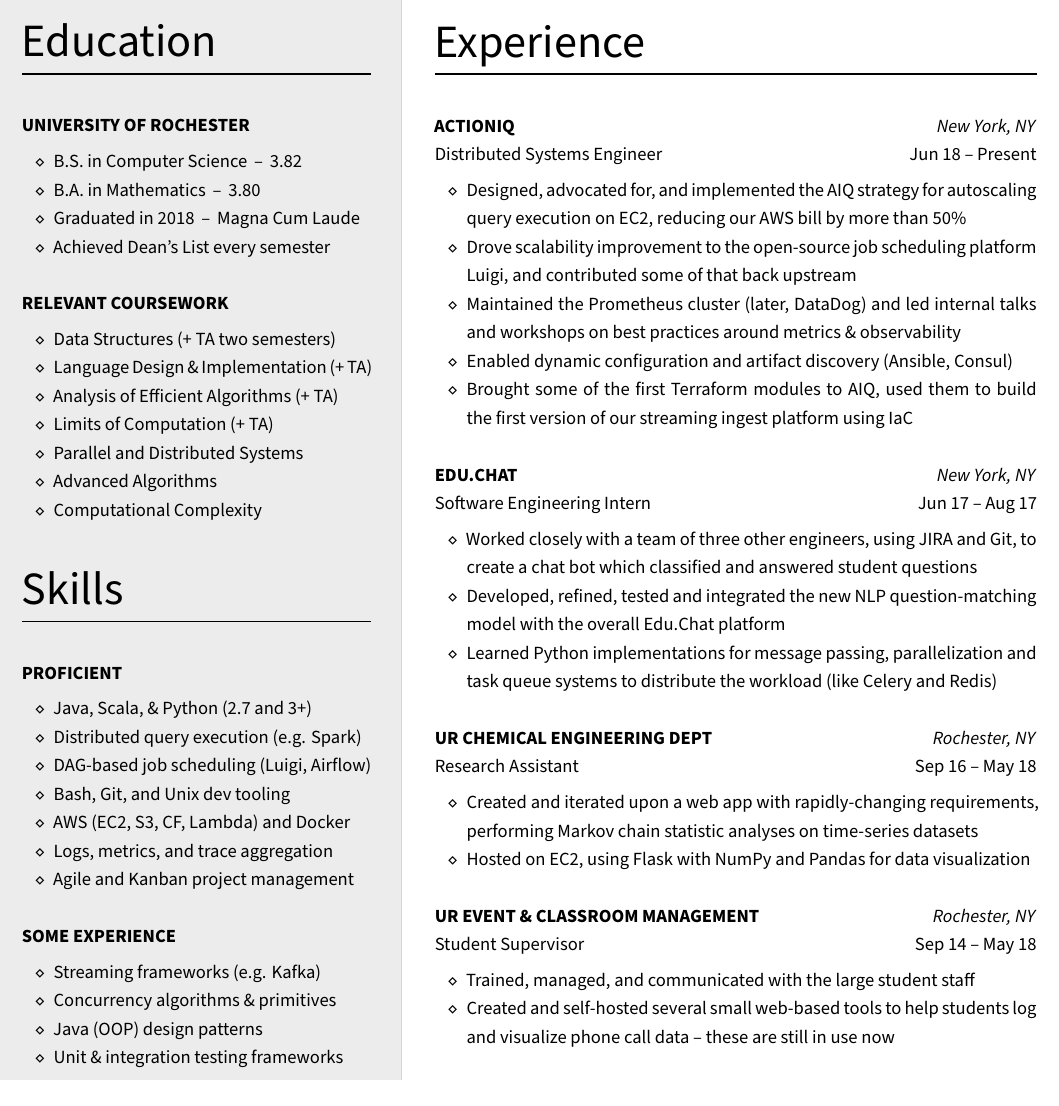
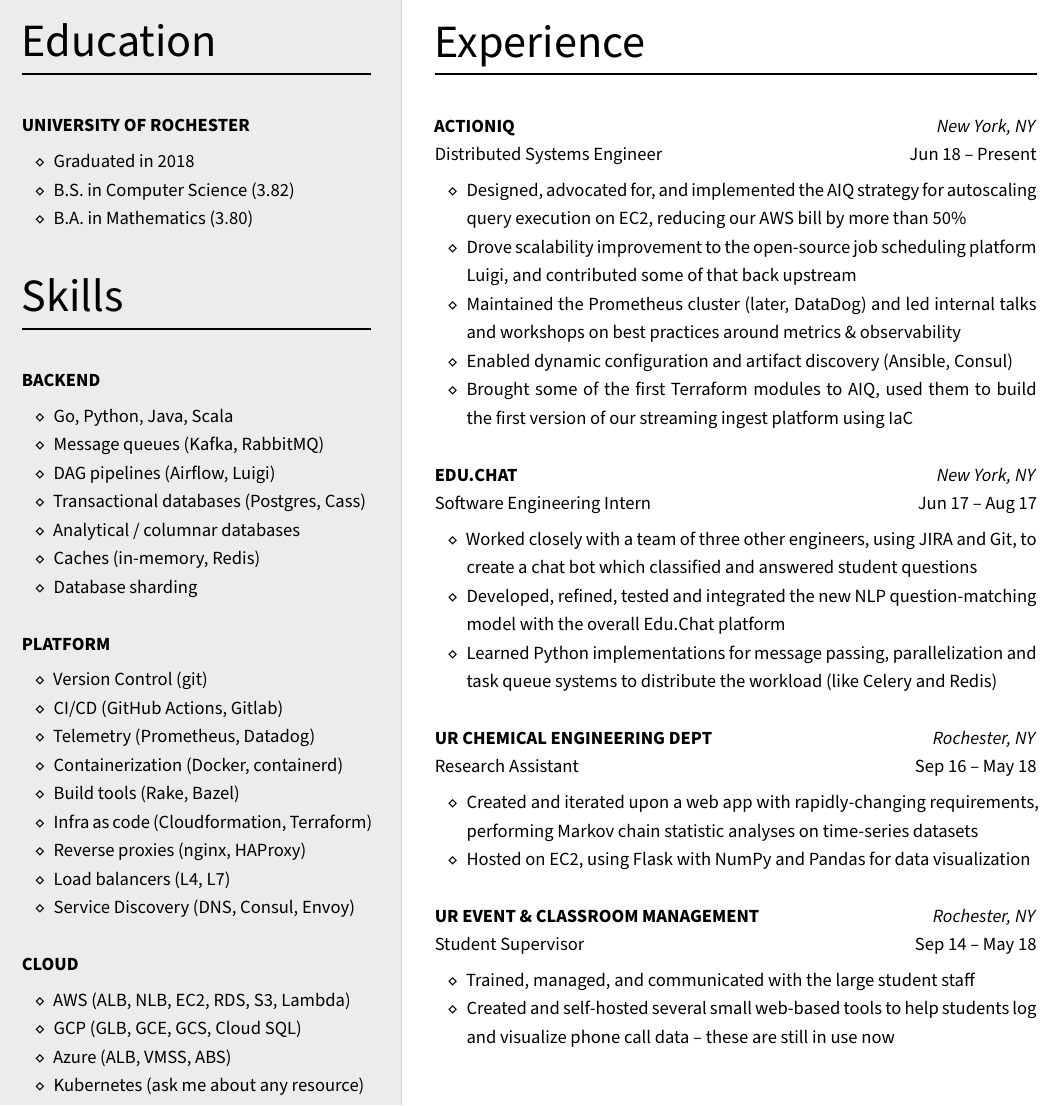
Before and after one commit to pickledish/resume, a LaTeX CV (Resume.tex): part of the page, cut so that both start at the same text. Compiled offline with XeLaTeX.

Commit message:
update skills sidebar

```diff
--- a/Resume.tex
+++ b/Resume.tex
@@ -38,42 +38,43 @@
 		\noindent\rule{\textwidth}{1pt}\\ \\
 		\textbf{UNIVERSITY OF ROCHESTER}
 		\begin{itemize} [noitemsep,topsep=4pt]
-			\item B.S. in Computer Science \,--\, 3.82
-			\item B.A. in Mathematics \,--\, 3.80
-			\item Graduated in 2018 \,--\, Magna Cum Laude
-			\item Achieved Dean's List every semester
-		\end{itemize}
-		\vspace*{12pt}
-		\textbf{RELEVANT COURSEWORK}
-		\begin{itemize} [noitemsep,topsep=4pt]
-			\item Data Structures (+ TA two semesters)
-			\item Language Design \& Implementation (+ TA)
-			\item Analysis of Efficient Algorithms (+ TA)
-			\item Limits of Computation (+ TA)
-			\item Parallel and Distributed Systems
-			\item Advanced Algorithms
-			\item Computational Complexity
+			\item Graduated in 2018
+			\item B.S. in Computer Science (3.82)
+			\item B.A. in Mathematics (3.80)
 		\end{itemize}
 		\vspace*{24pt}
 		{\Huge{Skills}}\\[-6pt]
 		\noindent\rule{\textwidth}{1pt}\\ \\
-		\textbf{PROFICIENT}
+		\textbf{BACKEND}
 		\begin{itemize} [noitemsep,topsep=4pt]
-			\item Java, Scala, \& Python (2.7 and 3+)
-			\item Distributed query execution (e.g. Spark)
-			\item DAG-based job scheduling (Luigi, Airflow)
-			\item Bash, Git, and Unix dev tooling
-			\item AWS (EC2, S3, CF, Lambda) and Docker
-			\item Logs, metrics, and trace aggregation
-			\item Agile and Kanban project management
+			\item Go, Python, Java, Scala
+			\item Message queues (Kafka, RabbitMQ)
+			\item DAG pipelines (Airflow, Luigi)
+			\item Transactional databases (Postgres, Cass)
+			\item Analytical / columnar databases
+			\item Caches (in-memory, Redis)
+			\item Database sharding
 		\end{itemize}
 		\vspace*{12pt}
-		\textbf{SOME EXPERIENCE}
+		\textbf{PLATFORM}
 		\begin{itemize} [noitemsep,topsep=4pt]
-			\item Streaming frameworks (e.g. Kafka)
-			\item Concurrency algorithms \& primitives
-			\item Java (OOP) design patterns
-			\item Unit \& integration testing frameworks
+			\item Version Control (git)
+			\item CI/CD (GitHub Actions, Gitlab)
+			\item Telemetry (Prometheus, Datadog)
+			\item Containerization (Docker, containerd)
+			\item Build tools (Rake, Bazel)
+			\item Infra as code (Cloudformation, Terraform)
+			\item Reverse proxies (nginx, HAProxy)
+			\item Load balancers (L4, L7)
+			\item Service Discovery (DNS, Consul, Envoy)
+		\end{itemize}
+		\vspace*{12pt}
+		\textbf{CLOUD}
+		\begin{itemize} [noitemsep,topsep=4pt]
+			\item AWS (ALB, NLB, EC2, RDS, S3, Lambda)
+			\item GCP (GLB, GCE, GCS, Cloud SQL)
+			\item Azure (ALB, VMSS, ABS)
+			\item Kubernetes (ask me about any resource)
 		\end{itemize}
 	\end{bgbox}%
 	\begin{bgbox}[height=\paperheight, colback=white, width=0.62\textwidth]
```
Also changed, not shown: Resume.pdf, readme.md.
